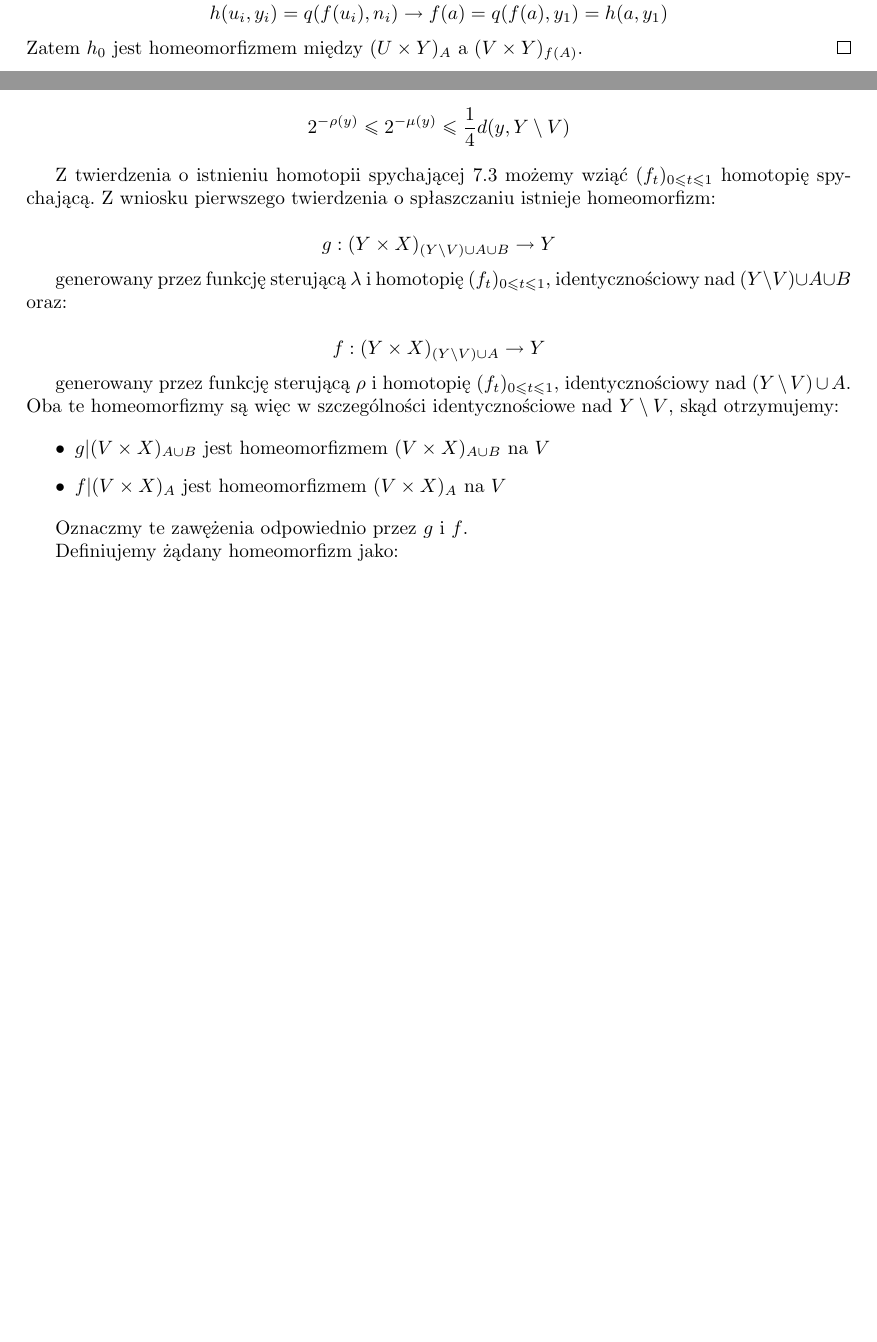
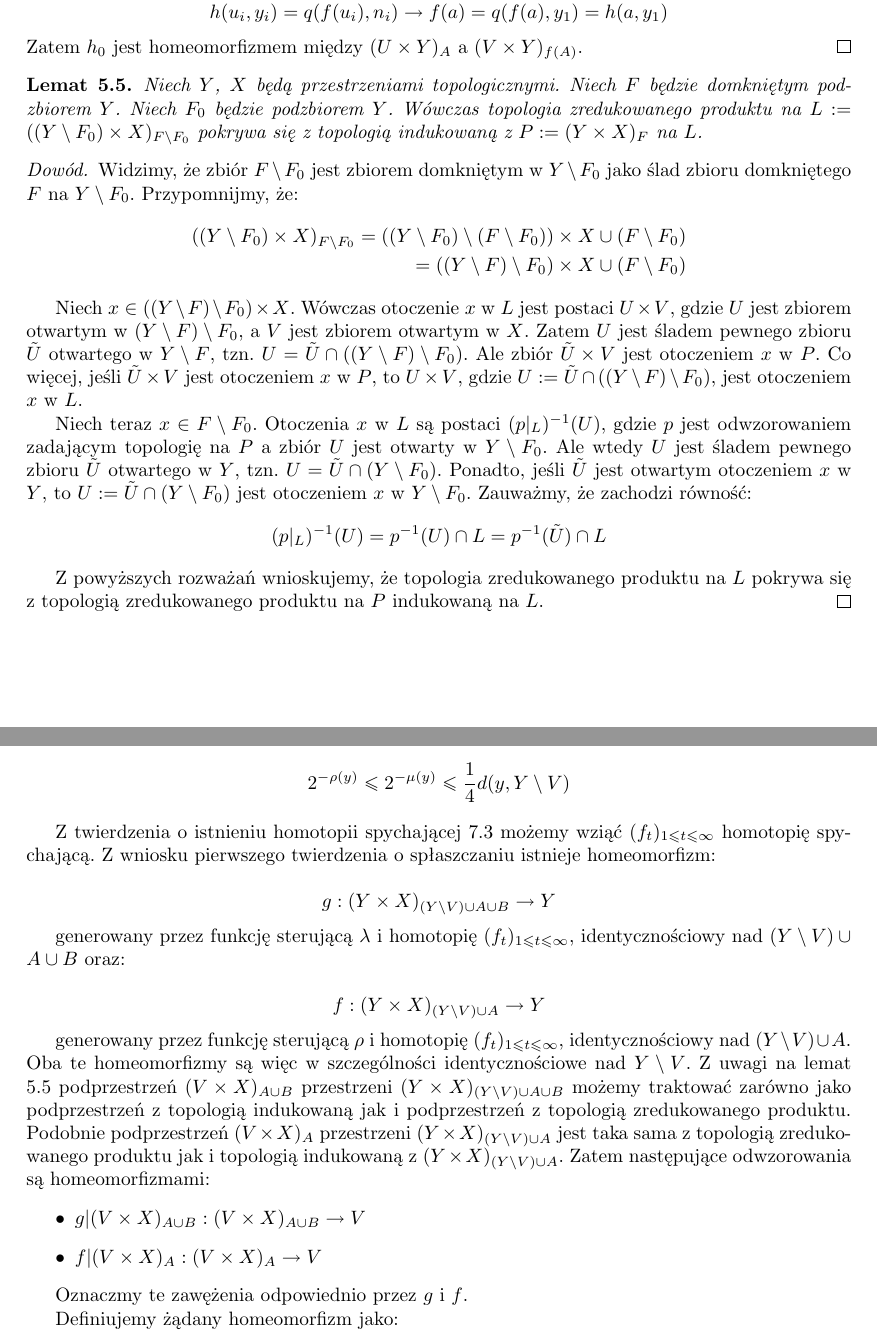
Before and after one commit to neojski/mgr, a LaTeX document (mgr.tex, which reads topologia-zredukowanego-produktu.tex, tw-andersona-schoriego.tex): two parts of pages 11 and 24 of 26 before the commit and two parts of pages 11 and 25 of 27 after it, joined at a grey line, cut so that both start at the same text, the shorter picture padded with empty space. Compiled offline with pdfLaTeX.

Commit message:
Add reduced-product-subspace (promoter review, p2)
This greatly improves proof of \ref{lem:manifold-homeo} lemma

```diff
--- a/topologia-zredukowanego-produktu.tex
+++ b/topologia-zredukowanego-produktu.tex
@@ -89,3 +89,25 @@ Z uwagi na stwierdzenie \ref{prop:reduced-prod-first-countable} w przestrzeni $(
     Zatem $h_0$ jest homeomorfizmem między $(U \times Y)_A$ a $(V \times Y)_{f(A)}$.
   \end{proof}
 \end{lem}
+
+\begin{lem} \label{lem:reduced-product-subspace}
+  Niech $Y$, $X$ będą przestrzeniami topologicznymi. Niech $F$ będzie domkniętym podzbiorem $Y$. Niech $F_0$ będzie podzbiorem $Y$. Wówczas topologia zredukowanego produktu na $L := ((Y\setminus F_0)\times X)_{F\setminus F_0}$ pokrywa się z topologią indukowaną z $P := (Y\times X)_F$ na $L$.
+
+  \begin{proof}
+    Widzimy, że zbiór $F\setminus F_0$ jest zbiorem domkniętym w $Y\setminus F_0$ jako ślad zbioru domkniętego $F$ na $Y\setminus F_0$.
+    Przypomnijmy, że:
+    \begin{align*}
+    ((Y\setminus F_0)\times X)_{F\setminus F_0} = ((Y\setminus F_0) \setminus (F\setminus F_0)) &\times X \cup (F\setminus F_0) \\
+    = ((Y\setminus F)\setminus F_0) &\times X \cup (F\setminus F_0)
+    \end{align*}
+
+    Niech $x \in ((Y\setminus F) \setminus F_0)\times X$. Wówczas otoczenie $x$ w $L$ jest postaci $U\times V$, gdzie $U$ jest zbiorem otwartym w $(Y\setminus F)\setminus F_0$, a $V$ jest zbiorem otwartym w $X$. Zatem $U$ jest śladem pewnego zbioru $\tilde{U}$ otwartego w $Y\setminus F$, tzn. $U = \tilde{U} \cap ((Y\setminus F)\setminus F_0)$. Ale zbiór $\tilde{U}\times V$ jest otoczeniem $x$ w $P$. Co więcej, jeśli $\tilde{U}\times V$ jest otoczeniem $x$ w $P$, to $U\times V$, gdzie $U := \tilde{U}\cap((Y\setminus F)\setminus F_0)$, jest otoczeniem $x$ w $L$.
+
+    Niech teraz $x\in F\setminus F_0$. Otoczenia $x$ w $L$ są postaci $(p|_{L})^{-1}(U)$, gdzie $p$ jest odwzorowaniem zadającym topologię na $P$ a zbiór $U$ jest otwarty w $Y\setminus F_0$. Ale wtedy $U$ jest śladem pewnego zbioru $\tilde{U}$ otwartego w $Y$, tzn. $U = \tilde{U}\cap(Y\setminus F_0)$. Ponadto, jeśli $\tilde{U}$ jest otwartym otoczeniem $x$ w $Y$, to $U := \tilde{U}\cap(Y\setminus F_0)$ jest otoczeniem $x$ w $Y\setminus F_0$. Zauważmy, że zachodzi równość:
+    \[
+      (p|_L)^{-1}(U) = p^{-1}(U) \cap L = p^{-1}(\tilde{U}) \cap L
+    \]
+
+    Z powyższych rozważań wnioskujemy, że topologia zredukowanego produktu na $L$ pokrywa się z topologią zredukowanego produktu na $P$ indukowaną na $L$.
+  \end{proof}
+\end{lem}
--- a/tw-andersona-schoriego.tex
+++ b/tw-andersona-schoriego.tex
@@ -69,20 +69,19 @@
     Pozostaje jeszcze \eqref{rho-dist}, które wynika z nierówności:
     \[2^{-\rho(y)} \leq 2^{-\mu(y)} \leq \frac{1}{4} d(y, Y \setminus V)\]
 
-    Z twierdzenia o istnieniu homotopii spychającej \ref{thm:displacement-homotopy} możemy wziąć $(f_t)_{0 \leq t \leq 1}$ homotopię spychającą.
+    Z twierdzenia o istnieniu homotopii spychającej \ref{thm:displacement-homotopy} możemy wziąć $(f_t)_{1 \leq t \leq \infty}$ homotopię spychającą.
     Z wniosku pierwszego twierdzenia o spłaszczaniu istnieje homeomorfizm:
 
     \[g: (Y \times X)_{(Y \setminus V) \cup A \cup B} \rightarrow Y\]
 
-    generowany przez funkcję sterującą $\lambda$ i homotopię $(f_t)_{0 \leq t \leq 1}$, identycznościowy nad $(Y \setminus V) \cup A \cup B$ oraz:
+    generowany przez funkcję sterującą $\lambda$ i homotopię $(f_t)_{1 \leq t \leq \infty}$, identycznościowy nad $(Y \setminus V) \cup A \cup B$ oraz:
 
     \[f: (Y \times X)_{(Y \setminus V) \cup A} \rightarrow Y\]
 
-    generowany przez funkcję sterującą $\rho$ i homotopię $(f_t)_{0 \leq t \leq 1}$, identycznościowy nad $(Y \setminus V) \cup A$. Oba te homeomorfizmy są więc w szczególności identycznościowe nad $Y \setminus V$, skąd otrzymujemy:
-
+    generowany przez funkcję sterującą $\rho$ i homotopię $(f_t)_{1 \leq t \leq \infty}$, identycznościowy nad $(Y \setminus V) \cup A$. Oba te homeomorfizmy są więc w szczególności identycznościowe nad $Y \setminus V$. Z uwagi na lemat \ref{lem:reduced-product-subspace} podprzestrzeń $(V\times X)_{A\cup B}$ przestrzeni $(Y\times X)_{(Y\setminus V)\cup A\cup B}$ możemy traktować zarówno jako podprzestrzeń z topologią indukowaną jak i podprzestrzeń z topologią zredukowanego produktu. Podobnie podprzestrzeń $(V\times X)_{A}$ przestrzeni $(Y\times X)_{(Y\setminus V)\cup A}$ jest taka sama z topologią zredukowanego produktu jak i topologią indukowaną z $(Y\times X)_{(Y\setminus V)\cup A}$. Zatem następujące odwzorowania są homeomorfizmami:
     \begin{itemize}
-     \item $g|(V \times X)_{A \cup B}$ jest homeomorfizmem $(V \times X)_{A \cup B}$ na $V$
-     \item $f|(V \times X)_{A}$ jest homeomorfizmem $(V \times X)_{A}$ na $V$
+     \item $g|(V \times X)_{A \cup B}: (V \times X)_{A \cup B} \to V$
+     \item $f|(V \times X)_{A}: (V \times X)_{A} \to V$
     \end{itemize}
 
     Oznaczmy te zawężenia odpowiednio przez $g$ i $f$.
```
Also changed, not shown: tw-andersona-schoriego.tex (15 more changed lines).
